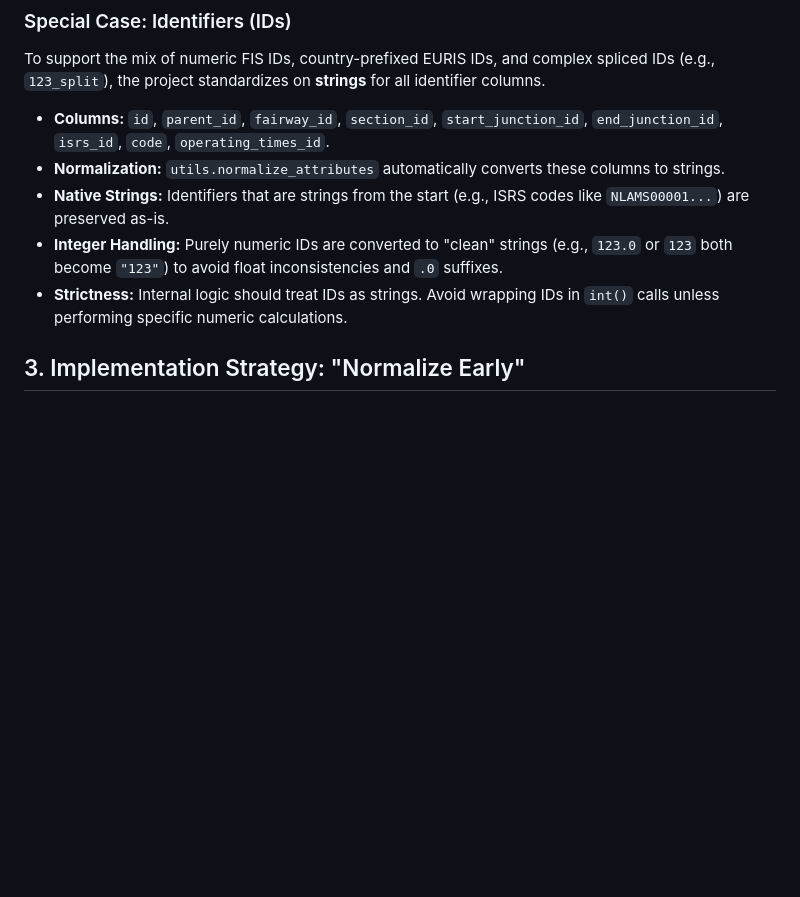
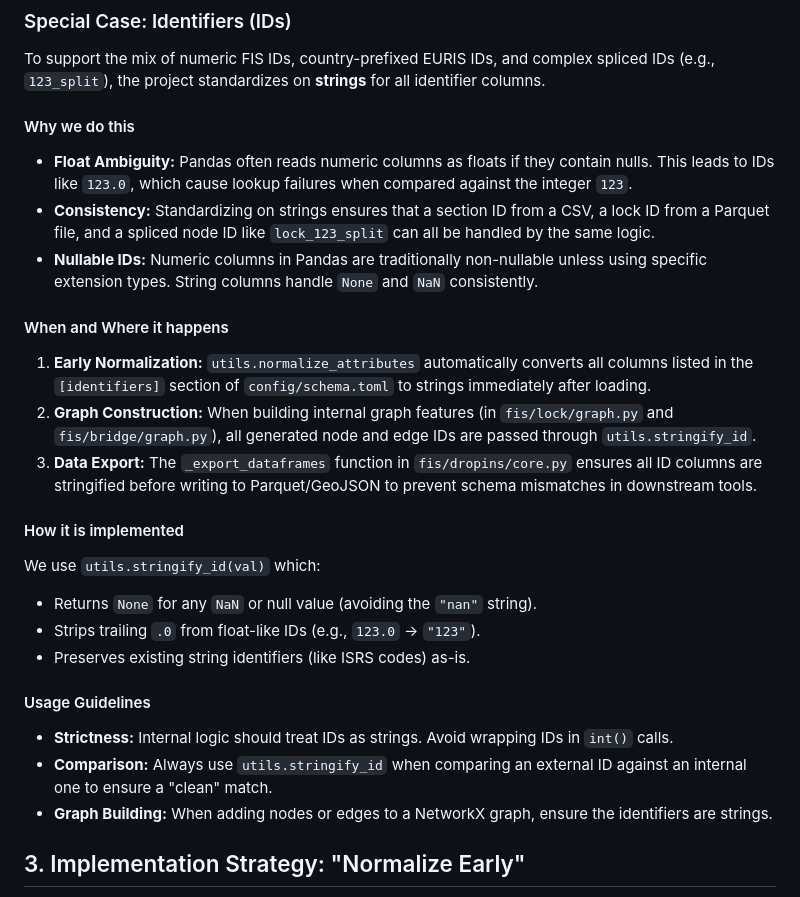
Before and after one commit to RWS-NL/fis-crawler, a Markdown page: NAMING_CONVENTIONS.md, the part around the change. Drawn GitHub-style; blank space fills up the shorter version.

```diff
--- a/NAMING_CONVENTIONS.md
+++ b/NAMING_CONVENTIONS.md
@@ -37,11 +37,28 @@ In accordance with GIS standards, the project standardizes on a lowercase **`geo
 
 ### Special Case: Identifiers (IDs)
 To support the mix of numeric FIS IDs, country-prefixed EURIS IDs, and complex spliced IDs (e.g., `123_split`), the project standardizes on **strings** for all identifier columns.
-- **Columns:** `id`, `parent_id`, `fairway_id`, `section_id`, `start_junction_id`, `end_junction_id`, `isrs_id`, `code`, `operating_times_id`.
-- **Normalization:** `utils.normalize_attributes` automatically converts these columns to strings.
-- **Native Strings:** Identifiers that are strings from the start (e.g., ISRS codes like `NLAMS00001...`) are preserved as-is.
-- **Integer Handling:** Purely numeric IDs are converted to "clean" strings (e.g., `123.0` or `123` both become `"123"`) to avoid float inconsistencies and `.0` suffixes.
-- **Strictness:** Internal logic should treat IDs as strings. Avoid wrapping IDs in `int()` calls unless performing specific numeric calculations.
+
+#### Why we do this
+- **Float Ambiguity:** Pandas often reads numeric columns as floats if they contain nulls. This leads to IDs like `123.0`, which cause lookup failures when compared against the integer `123`.
+- **Consistency:** Standardizing on strings ensures that a section ID from a CSV, a lock ID from a Parquet file, and a spliced node ID like `lock_123_split` can all be handled by the same logic.
+- **Nullable IDs:** Numeric columns in Pandas are traditionally non-nullable unless using specific extension types. String columns handle `None` and `NaN` consistently.
+
+#### When and Where it happens
+1. **Early Normalization:** `utils.normalize_attributes` automatically converts all columns listed in the `[identifiers]` section of `config/schema.toml` to strings immediately after loading.
+2. **Graph Construction:** When building internal graph features (in `fis/lock/graph.py` and `fis/bridge/graph.py`), all generated node and edge IDs are passed through `utils.stringify_id`.
+3. **Data Export:** The `_export_dataframes` function in `fis/dropins/core.py` ensures all ID columns are stringified before writing to Parquet/GeoJSON to prevent schema mismatches in downstream tools.
+
+#### How it is implemented
+We use `utils.stringify_id(val)` which:
+- Returns `None` for any `NaN` or null value (avoiding the `"nan"` string).
+- Strips trailing `.0` from float-like IDs (e.g., `123.0` -> `"123"`).
+- Preserves existing string identifiers (like ISRS codes) as-is.
+
+#### Usage Guidelines
+- **Strictness:** Internal logic should treat IDs as strings. Avoid wrapping IDs in `int()` calls.
+- **Comparison:** Always use `utils.stringify_id` when comparing an external ID against an internal one to ensure a "clean" match.
+- **Graph Building:** When adding nodes or edges to a NetworkX graph, ensure the identifiers are strings.
+
 
 ## 3. Implementation Strategy: "Normalize Early"
 To maintain consistency, we normalize data immediately after loading from raw sources (Parquet/GeoParquet).
```
Also changed, not shown: README.md (+1 -0 lines).
